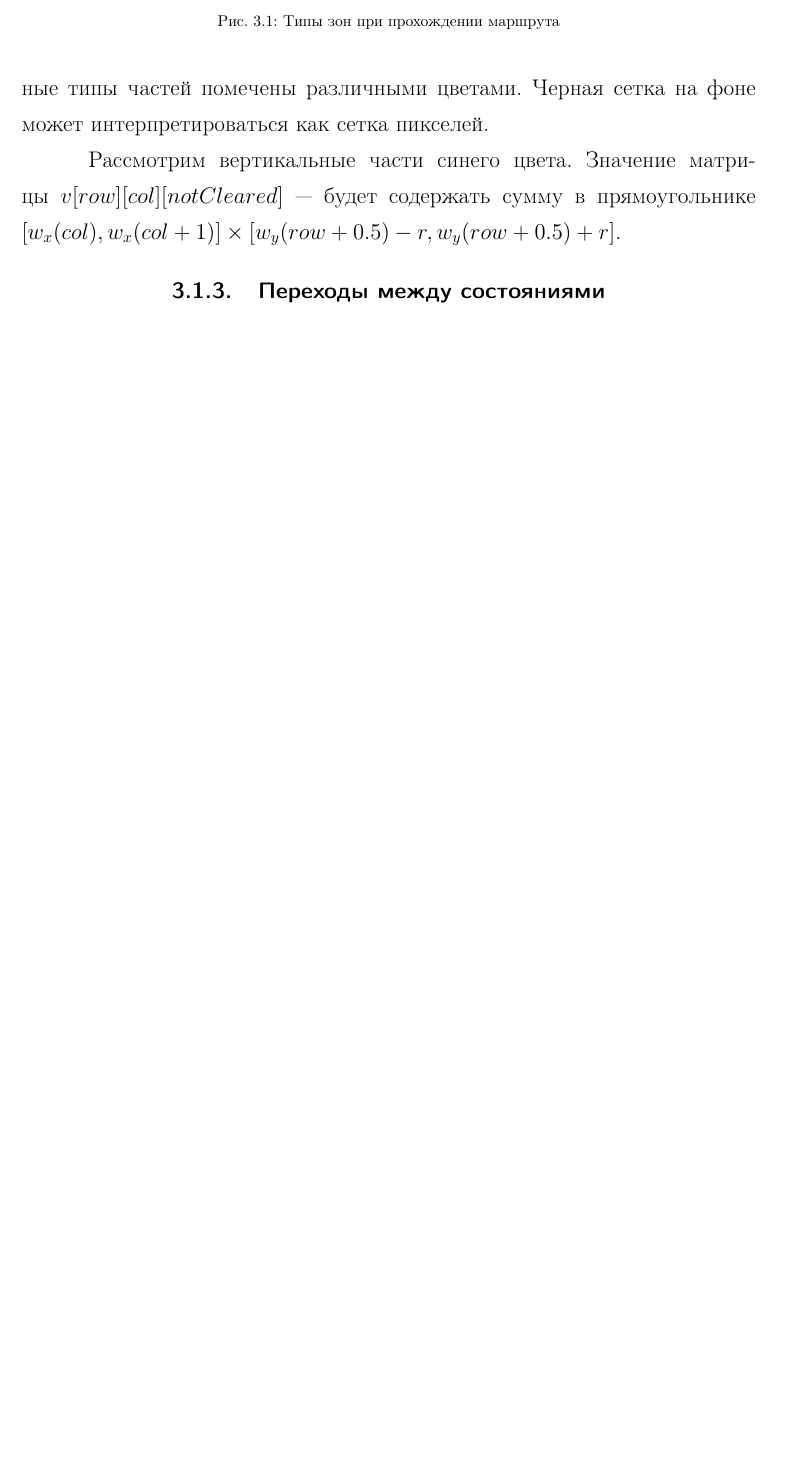
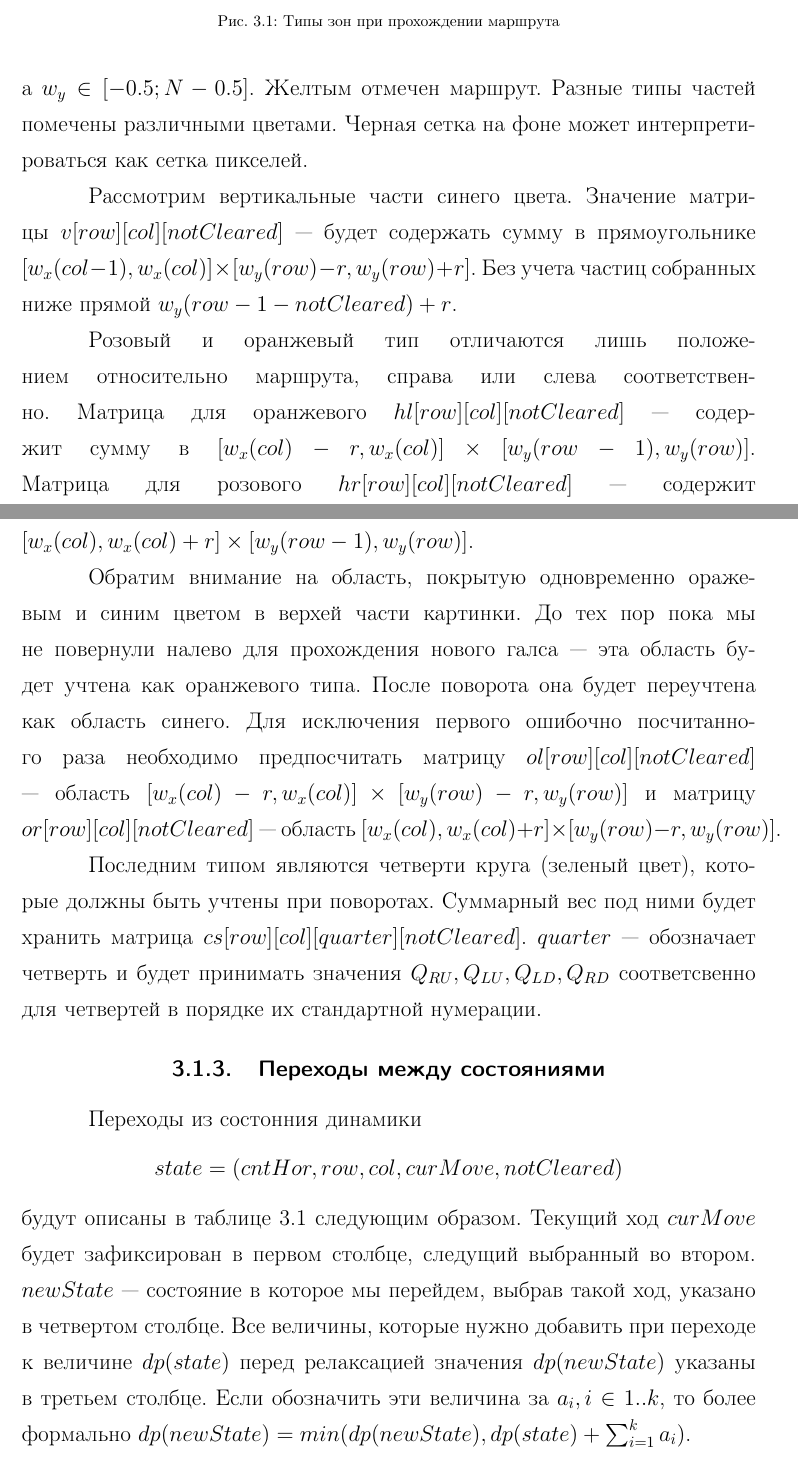
Before and after one commit to antonkov/bachelor-thesis, a LaTeX thesis (paper/thesis.tex, which reads paper/chapters/chapter3.tex): part of page 26 of 30 before the commit and two parts of pages 26 and 27 of 31 after it, the two joined at a grey line, cut so that both start at the same text, the shorter picture padded with empty space. Compiled offline with pdfLaTeX.

Commit message:
dp matrix

```diff
--- a/paper/chapters/chapter3.tex
+++ b/paper/chapters/chapter3.tex
@@ -77,13 +77,39 @@ Oбозначим радиус зоны видимости средства по
+Тогда область определения $w_x \in [-0.5; M-0.5]$, а $w_y \in [-0.5; N-0.5]$.
 Желтым отмечен маршрут. Разные типы частей помечены различными цветами. Черная сетка на
 фоне может интерпретироваться как сетка пикселей.
 
 Рассмотрим вертикальные части синего цвета. Значение матрицы $v[row][col][notCleared]$ ---
 будет содержать сумму в прямоугольнике
-$[w_x(col), w_x(col+1)] \times [w_y(row+0.5)-r, w_y(row+0.5)+r]$.
+$[w_x(col-1), w_x(col)] \times [w_y(row)-r, w_y(row)+r]$. Без
+учета частиц собранных ниже прямой $w_y(row-1-notCleared) + r$.
 
+Розовый и оранжевый тип отличаются лишь положением относительно маршрута, справа или слева
+соответственно. Матрица для оранжевого
+$hl[row][col][notCleared]$ --- содержит сумму в
+$[w_x(col)-r, w_x(col)] \times [w_y(row-1), w_y(row)]$. Матрица для розового
+$hr[row][col][notCleared]$ --- содержит $[w_x(col), w_x(col)+r] \times [w_y(row-1), w_y(row)]$.
+
+Обратим внимание на область, покрытую одновременно оражевым и синим цветом в верхей части картинки.
+До тех пор пока мы не повернули налево для прохождения нового галса --- эта область будет
+учтена как оранжевого типа. После поворота она будет переучтена как область синего.
+Для исключения первого ошибочно посчитанного раза необходимо предпосчитать
+матрицу $ol[row][col][notCleared]$ --- область $[w_x(col)-r, w_x(col)] \times [w_y(row)-r, w_y(row)]$
+и матрицу $or[row][col][notCleared]$ --- область $[w_x(col),w_x(col)+r]\times [w_y(row)-r, w_y(row)]$.
+
+Последним типом являются четверти круга (зеленый цвет), которые должны быть учтены при поворотах.
+Суммарный вес под ними будет хранить матрица $cs[row][col][quarter][notCleared]$.
+$quarter$ --- обозначает четверть и будет принимать значения $Q_{RU}, Q_{LU}, Q_{LD}, Q_{RD}$
+соответсвенно для четвертей в порядке их стандартной нумерации.
 \FloatBarrier
 \subsection{Переходы между состояниями}
-\subsection{Оценка времени работы}
+Переходы из состонния динамики \[state=(cntHor, row, col, curMove, notCleared)\] будут
+описаны в таблице \ref{table:dp} следующим образом. Текущий ход
+$curMove$ будет зафиксирован в первом столбце, следущий выбранный во втором.
+$newState$ --- состояние в которое мы перейдем, выбрав такой ход, указано
+в четвертом столбце. Все величины, которые нужно добавить при переходе
+к величине $dp(state)$ перед релаксацией значения $dp(newState)$ указаны
+в третьем столбце. Если обозначить эти величина за $a_i, i \in 1..k$, то более
+формально $dp(newState) = min(dp(newState), dp(state) + \sum_{i=1}^{k} a_i)$.
 \begin{table}[ht]
   \centering
 \begin{tabular}{|l|l|l|l|}
```
Also changed, not shown: img/dpzones.png, paper/thesis.pdf, paper/chapters/chapter3.tex (7 more changed lines), 4 other files.
